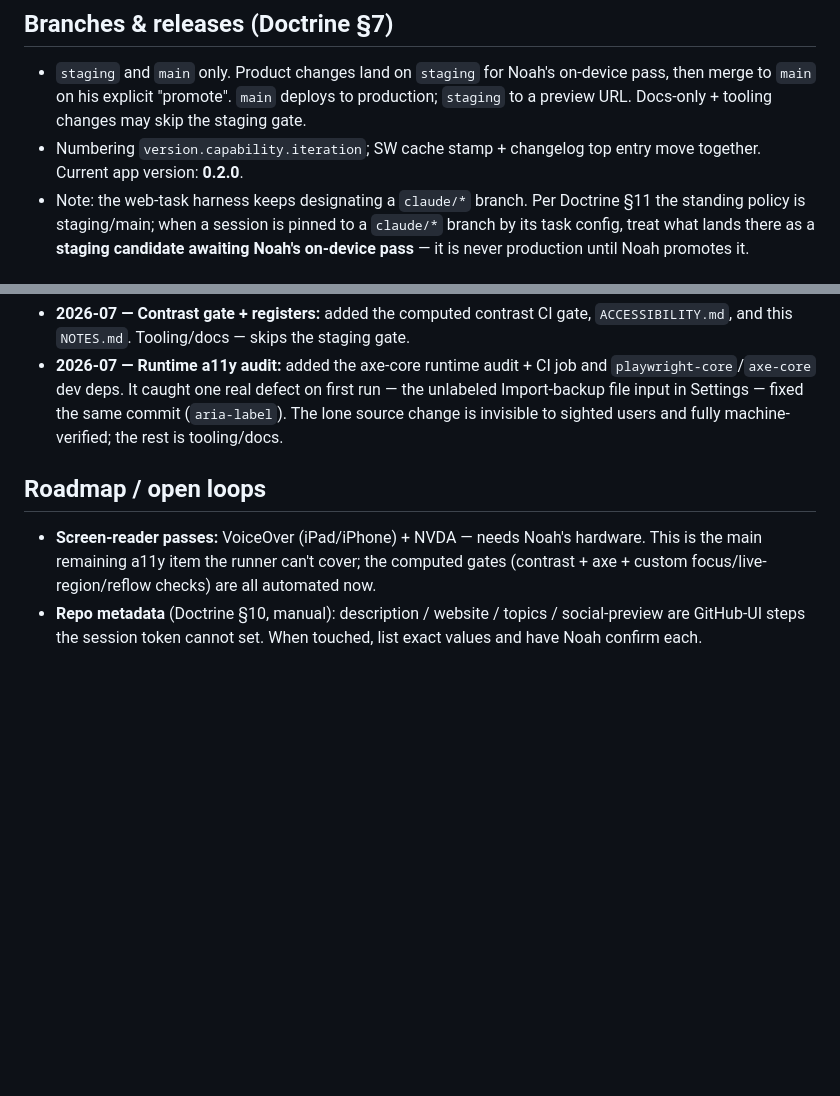
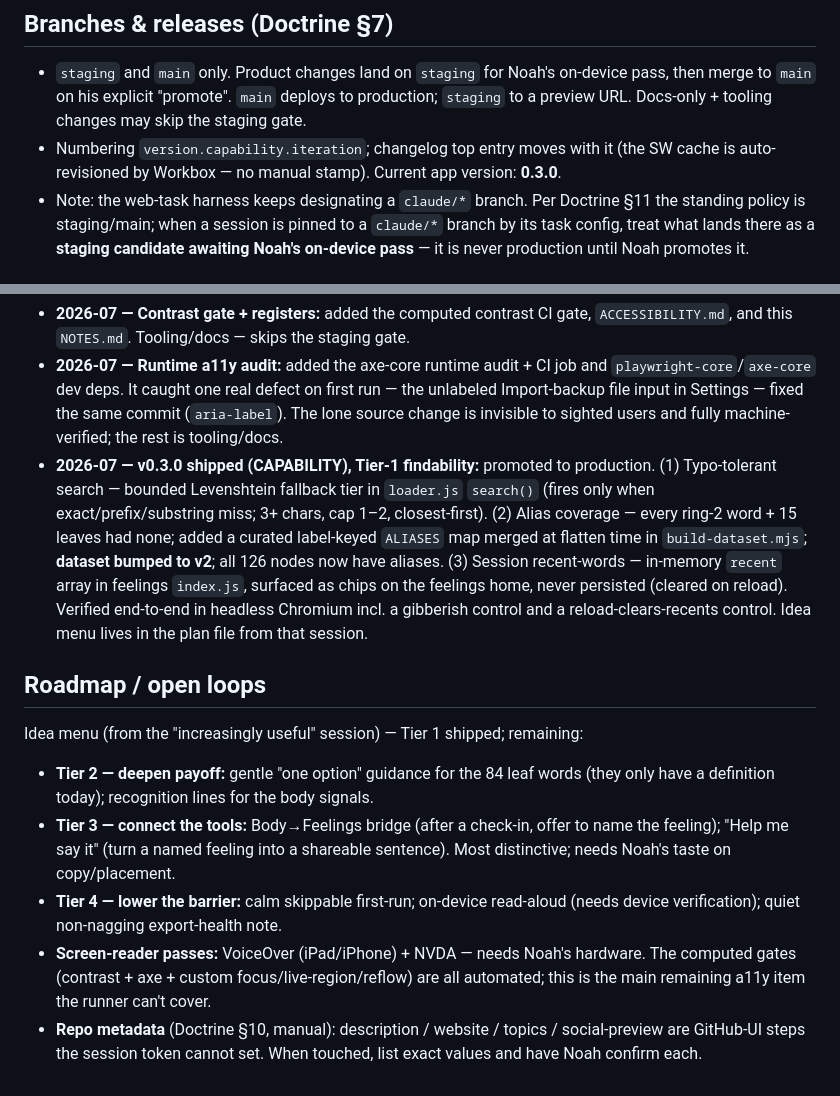
Before and after one commit to njefferson/ND-toolbox, a Markdown page: NOTES.md, 2 parts joined by grey strips. GitHub-like rendering; blank space fills up the shorter version.

Commit message:
Record v0.3.0 release facts + prune roadmap (docs)
Co-Authored-By: Claude Opus 4.8 <noreply@anthropic.com>
Claude-Session: https://claude.ai/code/session_01SLBL94TnzMXLQ2dsyPZjY1

```diff
--- a/NOTES.md
+++ b/NOTES.md
@@ -61,8 +61,9 @@ runnable together with `npm run a11y`:
   on-device pass, then merge to `main` on his explicit "promote". `main` deploys
   to production; `staging` to a preview URL. Docs-only + tooling changes may skip
   the staging gate.
-- Numbering `version.capability.iteration`; SW cache stamp + changelog top entry
-  move together. Current app version: **0.2.0**.
+- Numbering `version.capability.iteration`; changelog top entry moves with it (the
+  SW cache is auto-revisioned by Workbox — no manual stamp). Current app version:
+  **0.3.0**.
 - Note: the web-task harness keeps designating a `claude/*` branch. Per Doctrine
   §11 the standing policy is staging/main; when a session is pinned to a `claude/*`
   branch by its task config, treat what lands there as a **staging candidate
@@ -80,11 +81,29 @@ runnable together with `npm run a11y`:
   the unlabeled Import-backup file input in Settings — fixed the same commit
   (`aria-label`). The lone source change is invisible to sighted users and fully
   machine-verified; the rest is tooling/docs.
+- **2026-07 — v0.3.0 shipped (CAPABILITY), Tier-1 findability:** promoted to
+  production. (1) Typo-tolerant search — bounded Levenshtein fallback tier in
+  `loader.js` `search()` (fires only when exact/prefix/substring miss; 3+ chars,
+  cap 1–2, closest-first). (2) Alias coverage — every ring-2 word + 15 leaves had
+  none; added a curated label-keyed `ALIASES` map merged at flatten time in
+  `build-dataset.mjs`; **dataset bumped to v2**; all 126 nodes now have aliases.
+  (3) Session recent-words — in-memory `recent` array in feelings `index.js`,
+  surfaced as chips on the feelings home, never persisted (cleared on reload).
+  Verified end-to-end in headless Chromium incl. a gibberish control and a
+  reload-clears-recents control. Idea menu lives in the plan file from that session.
 
 ## Roadmap / open loops
+Idea menu (from the "increasingly useful" session) — Tier 1 shipped; remaining:
+- **Tier 2 — deepen payoff:** gentle "one option" guidance for the 84 leaf words
+  (they only have a definition today); recognition lines for the body signals.
+- **Tier 3 — connect the tools:** Body→Feelings bridge (after a check-in, offer to
+  name the feeling); "Help me say it" (turn a named feeling into a shareable
+  sentence). Most distinctive; needs Noah's taste on copy/placement.
+- **Tier 4 — lower the barrier:** calm skippable first-run; on-device read-aloud
+  (needs device verification); quiet non-nagging export-health note.
 - **Screen-reader passes:** VoiceOver (iPad/iPhone) + NVDA — needs Noah's hardware.
-  This is the main remaining a11y item the runner can't cover; the computed gates
-  (contrast + axe + custom focus/live-region/reflow checks) are all automated now.
+  The computed gates (contrast + axe + custom focus/live-region/reflow) are all
+  automated; this is the main remaining a11y item the runner can't cover.
 - **Repo metadata** (Doctrine §10, manual): description / website / topics /
   social-preview are GitHub-UI steps the session token cannot set. When touched,
   list exact values and have Noah confirm each.
```
